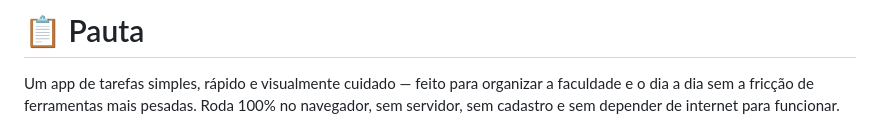
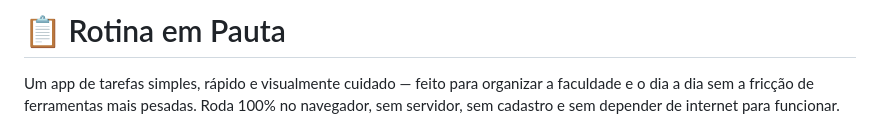
Before and after one commit to abraaosantosdeveloper/rotina-em-pauta, a Markdown page: README.md, the part around the change. Rendered like a GitHub page.

```diff
--- a/README.md
+++ b/README.md
@@ -1,4 +1,4 @@
-# 📋 Pauta
+# 📋 Rotina em Pauta
 
 Um app de tarefas simples, rápido e visualmente cuidado — feito para organizar a faculdade e o dia a dia sem a fricção de ferramentas mais pesadas. Roda 100% no navegador, sem servidor, sem cadastro e sem depender de internet para funcionar.
 
```
